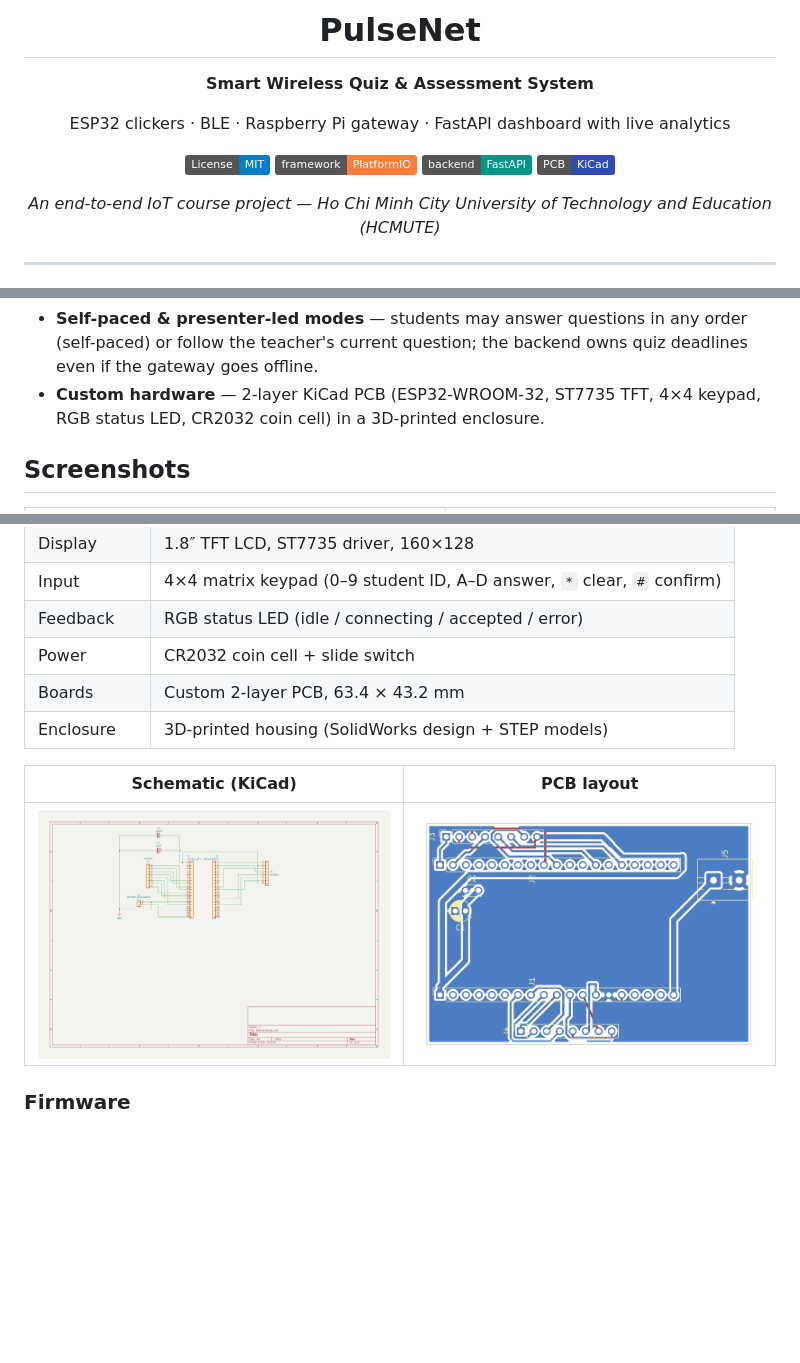
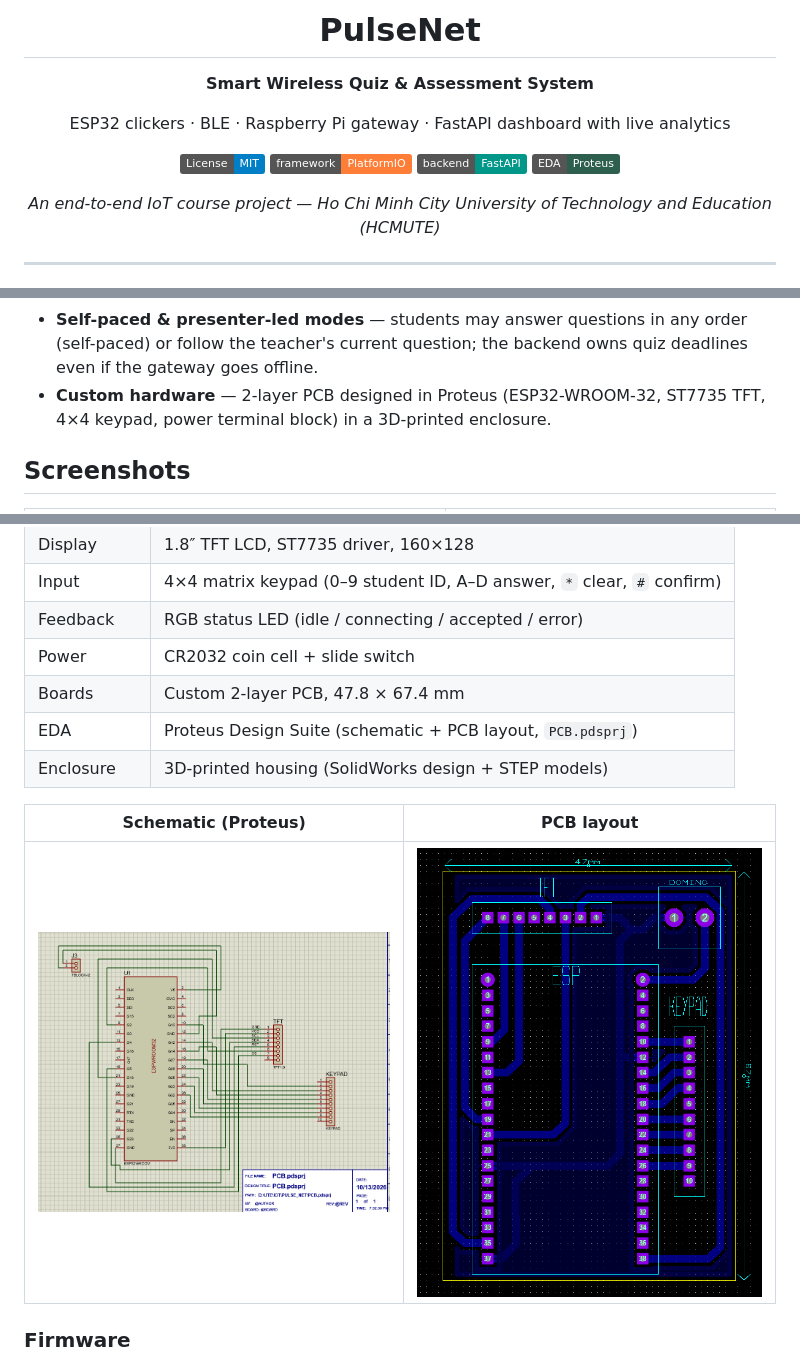
Before and after one commit to KateLu16/PulseNet, a Markdown page: README.md, 3 parts joined by grey strips. GitHub-like rendering; pictures changed too: docs/img/pcb.png, docs/img/schematic.png; badges without logos; blank space fills up the shorter version.

Commit message:
docs: hardware designed in Proteus, not KiCad
- Track the Proteus project (PCB.pdsprj, 47.8 x 67.4 mm 2-layer PCB)
- Replace KiCad schematic/PCB figures with Proteus screenshots
- Remove the abandoned KiCad experiment (Device/) from the repo
- Add PulseNet_3D SolidWorks enclosure parts

```diff
--- a/README.md
+++ b/README.md
@@ -11,7 +11,7 @@ ESP32 clickers · BLE · Raspberry Pi gateway · FastAPI dashboard with live ana
 [![License: MIT](https://img.shields.io/badge/License-MIT-blue.svg)](LICENSE)
 [![PlatformIO](https://img.shields.io/badge/framework-PlatformIO-orange.svg)](https://platformio.org/)
 [![FastAPI](https://img.shields.io/badge/backend-FastAPI-009688.svg)](https://fastapi.tiangolo.com/)
-[![KiCad](https://img.shields.io/badge/PCB-KiCad-314cb0.svg)](https://www.kicad.org/)
+[![Proteus](https://img.shields.io/badge/EDA-Proteus-2E5E4E.svg)](https://www.labcenter.com/)
 
 *An end-to-end IoT course project — Ho Chi Minh City University of Technology and Education (HCMUTE)*
 
@@ -56,8 +56,8 @@ backend, dashboard and analytics — was designed and built from scratch.
 - **Self-paced & presenter-led modes** — students may answer questions in any
   order (self-paced) or follow the teacher's current question; the backend
   owns quiz deadlines even if the gateway goes offline.
-- **Custom hardware** — 2-layer KiCad PCB (ESP32-WROOM-32, ST7735 TFT, 4×4
-  keypad, RGB status LED, CR2032 coin cell) in a 3D-printed enclosure.
+- **Custom hardware** — 2-layer PCB designed in Proteus (ESP32-WROOM-32,
+  ST7735 TFT, 4×4 keypad, power terminal block) in a 3D-printed enclosure.
 
 ## Screenshots
 
@@ -101,10 +101,11 @@ monotonic sequence number; the backend accepts only the newest answer per
 | Input | 4×4 matrix keypad (0–9 student ID, A–D answer, `*` clear, `#` confirm) |
 | Feedback | RGB status LED (idle / connecting / accepted / error) |
 | Power | CR2032 coin cell + slide switch |
-| Boards | Custom 2-layer PCB, 63.4 × 43.2 mm |
+| Boards | Custom 2-layer PCB, 47.8 × 67.4 mm |
+| EDA | Proteus Design Suite (schematic + PCB layout, `PCB.pdsprj`) |
 | Enclosure | 3D-printed housing (SolidWorks design + STEP models) |
 
-| Schematic (KiCad) | PCB layout |
+| Schematic (Proteus) | PCB layout |
 |---|---|
 | <img src="docs/img/schematic.png" width="420"/> | <img src="docs/img/pcb.png" width="420"/> |
 
```
Also changed, not shown: other parts of README.md (+1 -1 lines), 7 other files.
